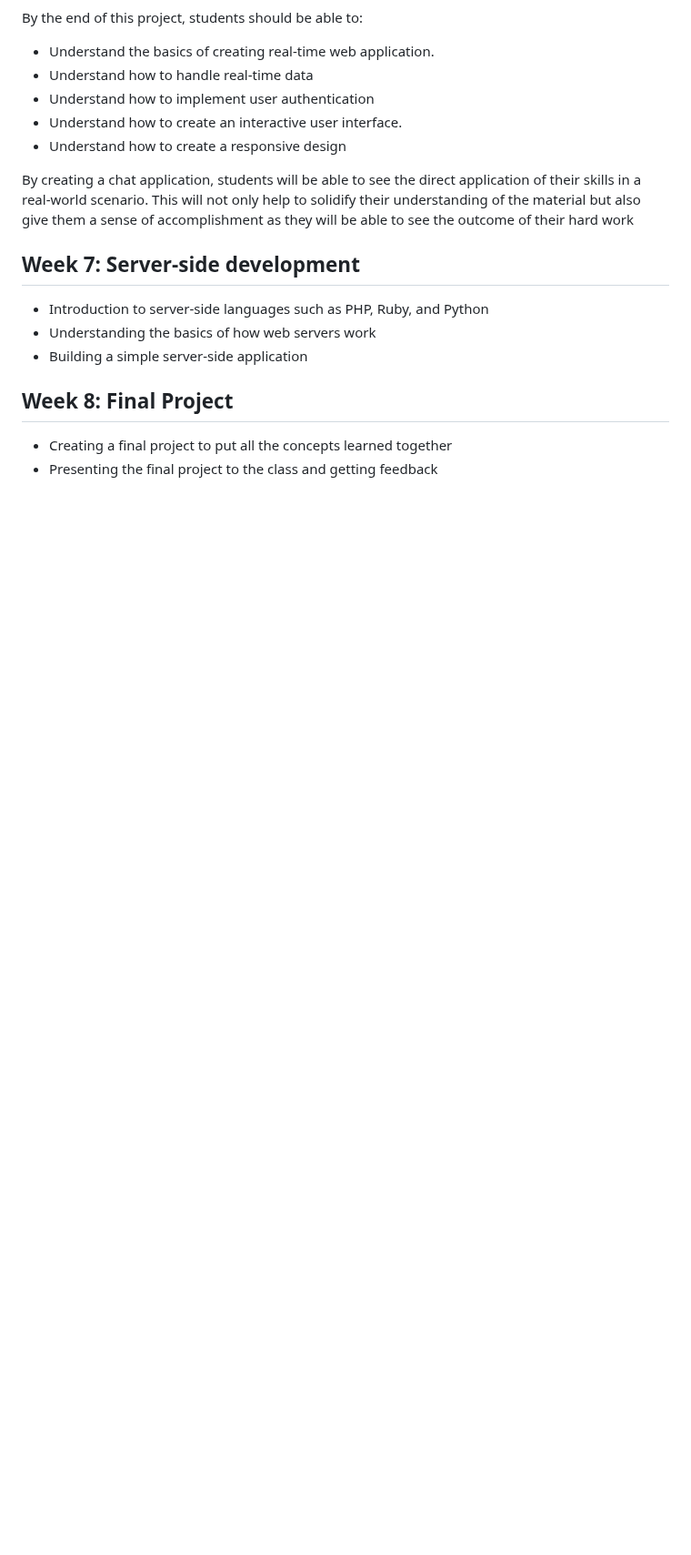
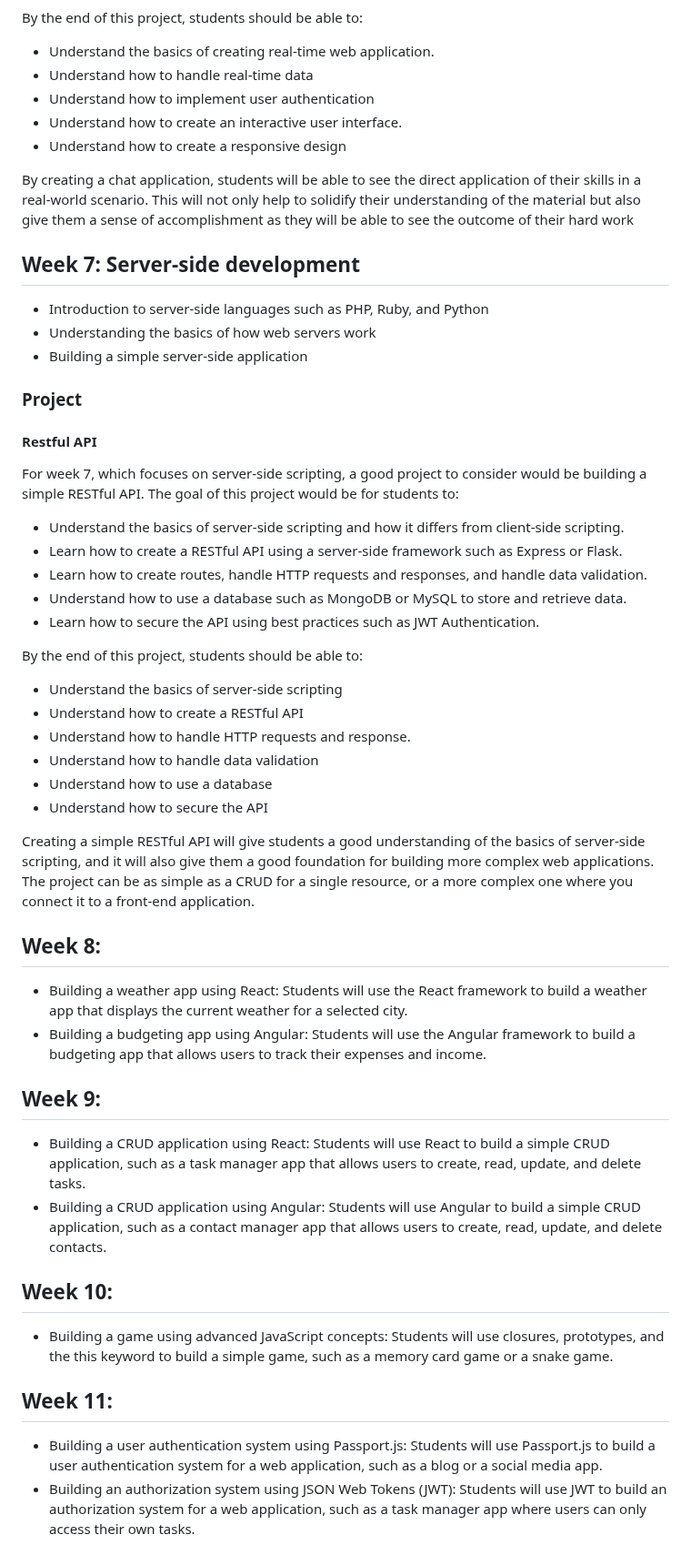
Before and after one commit to splenwilz/15projectsin105days, a Markdown page: curriculum.md, the part around one of its changes. Shown at 91% size. Rendered like a GitHub page; blank space fills up the shorter version.

```diff
--- a/curriculum.md
+++ b/curriculum.md
@@ -131,7 +131,38 @@ By creating a chat application, students will be able to see the direct applicat
 - Introduction to server-side languages such as PHP, Ruby, and Python
 - Understanding the basics of how web servers work
 - Building a simple server-side application
+### Project
+#### Restful API
+For week 7, which focuses on server-side scripting, a good project to consider would be building a simple RESTful API. The goal of this project would be for students to:
 
-## Week 8: Final Project
-- Creating a final project to put all the concepts learned together
-- Presenting the final project to the class and getting feedback
+- Understand the basics of server-side scripting and how it differs from client-side scripting.
+- Learn how to create a RESTful API using a server-side framework such as Express or Flask.
+- Learn how to create routes, handle HTTP requests and responses, and handle data validation.
+- Understand how to use a database such as MongoDB or MySQL to store and retrieve data.
+- Learn how to secure the API using best practices such as JWT Authentication.
+
+By the end of this project, students should be able to:
+- Understand the basics of server-side scripting
+- Understand how to create a RESTful API
+- Understand how to handle HTTP requests and response.
+- Understand how to handle data validation
+- Understand how to use a database
+- Understand how to secure the API
+
+Creating a simple RESTful API will give students a good understanding of the basics of server-side scripting, and it will also give them a good foundation for building more complex web applications. The project can be as simple as a CRUD for a single resource, or a more complex one where you connect it to a front-end application.
+
+## Week 8:
+- Building a weather app using React: Students will use the React framework to build a weather app that displays the current weather for a selected city.
+- Building a budgeting app using Angular: Students will use the Angular framework to build a budgeting app that allows users to track their expenses and income.
+
+## Week 9:
+- Building a CRUD application using React: Students will use React to build a simple CRUD application, such as a task manager app that allows users to create, read, update, and delete tasks.
+- Building a CRUD application using Angular: Students will use Angular to build a simple CRUD application, such as a contact manager app that allows users to create, read, update, and delete contacts.
+
+## Week 10:
+- Building a game using advanced JavaScript concepts: Students will use closures, prototypes, and the this keyword to build a simple game, such as a memory card game or a snake game.
+
+## Week 11:
+- Building a user authentication system using Passport.js: Students will use Passport.js to build a user authentication system for a web application, such as a blog or a social media app.
+- Building an authorization system using JSON Web Tokens (JWT): Students will use JWT to build an authorization system for a web application, such as a task manager app where users can only access their own tasks.
+
```
Also changed, not shown: other parts of curriculum.md (+17 -0 lines).
